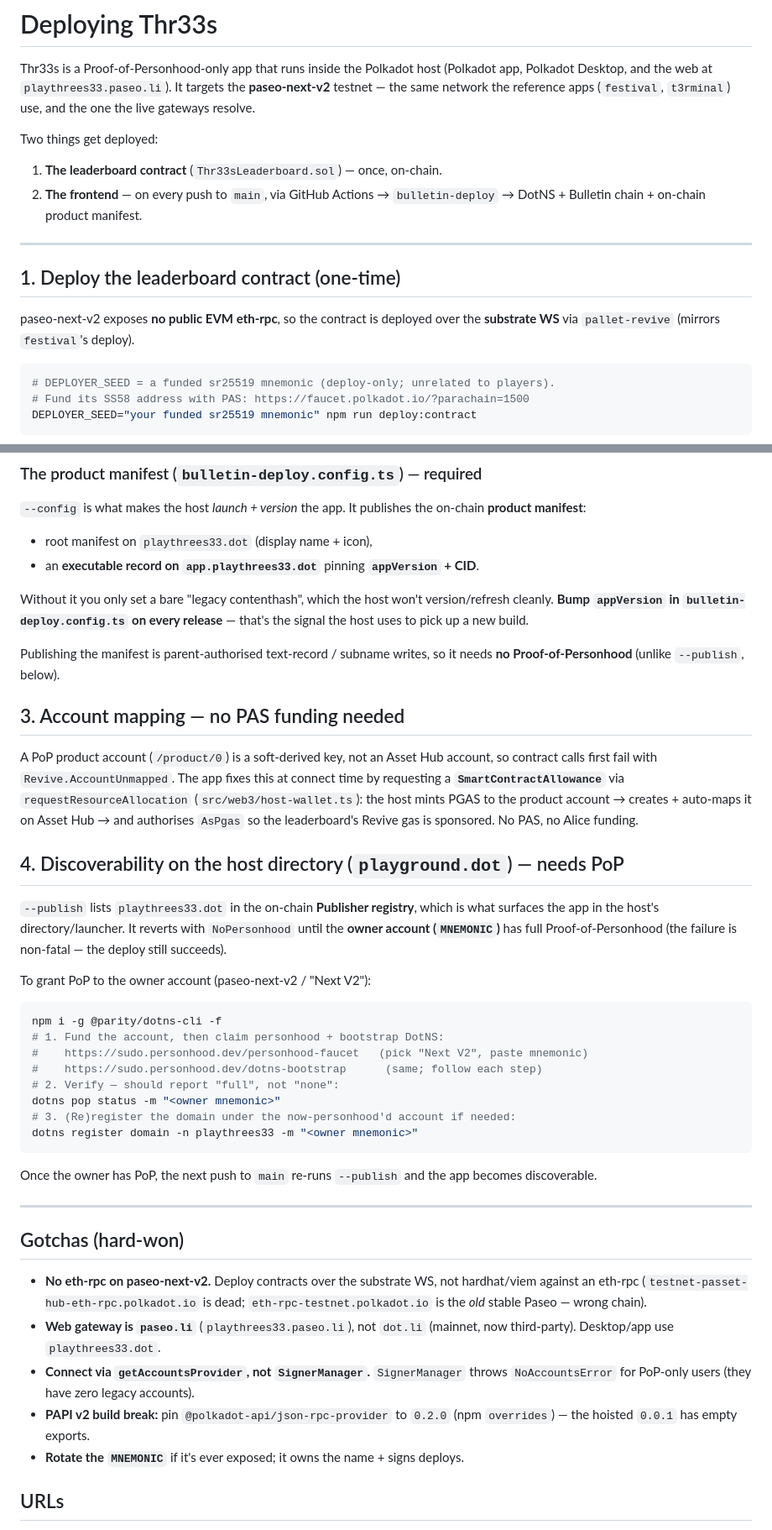
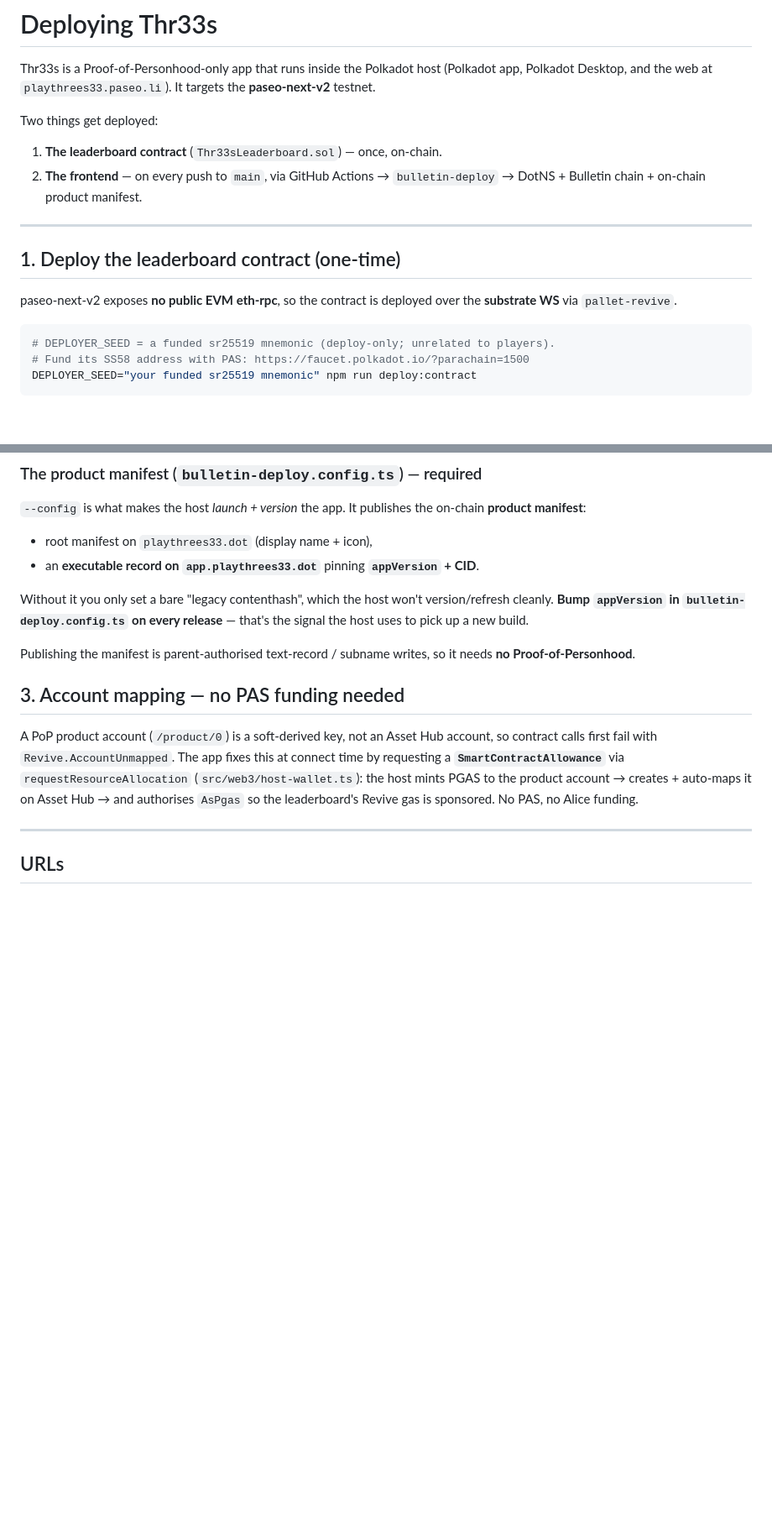
Before and after one commit to pavlamijic/thr33s, a Markdown page: DEPLOY.md, 2 parts joined by grey strips. Shown at 84% size. GitHub-like rendering; blank space fills up the shorter version.

Commit message:
docs: trim DEPLOY.md (drop gotchas, discoverability section, app-name refs); add README screenshot
- DEPLOY.md: remove Gotchas + "Discoverability on the host directory" sections;
  drop the festival/t3rminal references and the "same network as the reference
  apps" sentence.
- README.md: remove the example PoP username; add a gameplay screenshot.
- workflow: trim the --publish comment (no longer points at a DEPLOY.md section).

Co-Authored-By: Claude Opus 4.8 (1M context) <noreply@anthropic.com>

````diff
--- a/DEPLOY.md
+++ b/DEPLOY.md
@@ -2,8 +2,7 @@
 
 Thr33s is a Proof-of-Personhood-only app that runs inside the Polkadot host
 (Polkadot app, Polkadot Desktop, and the web at `playthrees33.paseo.li`). It
-targets the **paseo-next-v2** testnet — the same network the reference apps
-(`festival`, `t3rminal`) use, and the one the live gateways resolve.
+targets the **paseo-next-v2** testnet.
 
 Two things get deployed:
 
@@ -16,7 +15,7 @@ Two things get deployed:
 ## 1. Deploy the leaderboard contract (one-time)
 
 paseo-next-v2 exposes **no public EVM eth-rpc**, so the contract is deployed
-over the **substrate WS** via `pallet-revive` (mirrors `festival`'s deploy).
+over the **substrate WS** via `pallet-revive`.
 
 ```bash
 # DEPLOYER_SEED = a funded sr25519 mnemonic (deploy-only; unrelated to players).
@@ -56,7 +55,7 @@ version/refresh cleanly. **Bump `appVersion` in `bulletin-deploy.config.ts` on
 every release** — that's the signal the host uses to pick up a new build.
 
 Publishing the manifest is parent-authorised text-record / subname writes, so
-it needs **no Proof-of-Personhood** (unlike `--publish`, below).
+it needs **no Proof-of-Personhood**.
 
 ## 3. Account mapping — no PAS funding needed
 
@@ -67,43 +66,7 @@ fixes this at connect time by requesting a **`SmartContractAllowance`** via
 the product account → creates + auto-maps it on Asset Hub → and authorises
 `AsPgas` so the leaderboard's Revive gas is sponsored. No PAS, no Alice funding.
 
-## 4. Discoverability on the host directory (`playground.dot`) — needs PoP
-
-`--publish` lists `playthrees33.dot` in the on-chain **Publisher registry**,
-which is what surfaces the app in the host's directory/launcher. It reverts with
-`NoPersonhood` until the **owner account (`MNEMONIC`)** has full
-Proof-of-Personhood (the failure is non-fatal — the deploy still succeeds).
-
-To grant PoP to the owner account (paseo-next-v2 / "Next V2"):
-
-```bash
-npm i -g @parity/dotns-cli -f
-# 1. Fund the account, then claim personhood + bootstrap DotNS:
-#    https://sudo.personhood.dev/personhood-faucet   (pick "Next V2", paste mnemonic)
-#    https://sudo.personhood.dev/dotns-bootstrap      (same; follow each step)
-# 2. Verify — should report "full", not "none":
-dotns pop status -m "<owner mnemonic>"
-# 3. (Re)register the domain under the now-personhood'd account if needed:
-dotns register domain -n playthrees33 -m "<owner mnemonic>"
-```
-
-Once the owner has PoP, the next push to `main` re-runs `--publish` and the app
-becomes discoverable.
-
 ---
-
-## Gotchas (hard-won)
-
-- **No eth-rpc on paseo-next-v2.** Deploy contracts over the substrate WS, not
-  hardhat/viem against an eth-rpc (`testnet-passet-hub-eth-rpc.polkadot.io` is
-  dead; `eth-rpc-testnet.polkadot.io` is the *old* stable Paseo — wrong chain).
-- **Web gateway is `paseo.li`** (`playthrees33.paseo.li`), not `dot.li` (mainnet,
-  now third-party). Desktop/app use `playthrees33.dot`.
-- **Connect via `getAccountsProvider`, not `SignerManager`.** `SignerManager`
-  throws `NoAccountsError` for PoP-only users (they have zero legacy accounts).
-- **PAPI v2 build break:** pin `@polkadot-api/json-rpc-provider` to `0.2.0`
-  (npm `overrides`) — the hoisted `0.0.1` has empty exports.
-- **Rotate the `MNEMONIC`** if it's ever exposed; it owns the name + signs deploys.
 
 ## URLs
 
````
Also changed, not shown: README.md (+4 -2 lines), docs/screenshot.png (added), 1 other file.
